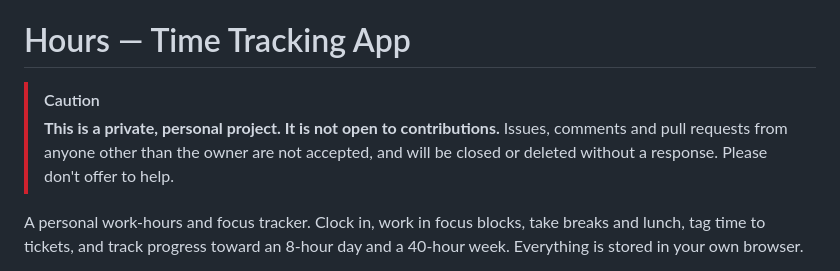
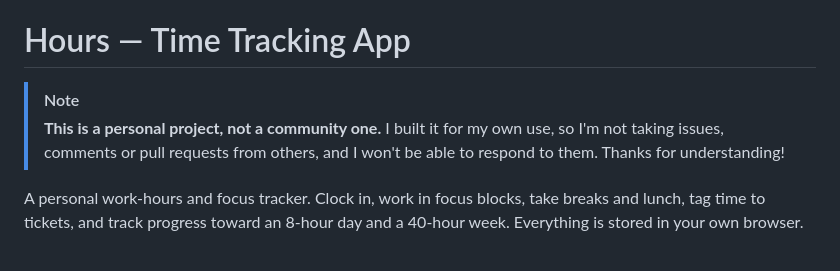
Before and after one commit to proindustries/Time-Tracking, a Markdown page: README.md, the part around the change. GitHub-like rendering.

Commit message:
[Claude] #18: soften the README notice
Swap the red Caution callout for a blue Note with friendlier wording:
explains it's built for personal use, that outside issues/comments/PRs
aren't taken and won't get a response, and thanks the reader.

Co-Authored-By: Claude Opus 5.5 <noreply@anthropic.com>
Claude-Session: https://claude.ai/code/session_01Pk1JHbptrNZm1b7QiArhdd

```diff
--- a/README.md
+++ b/README.md
@@ -1,8 +1,7 @@
 # Hours — Time Tracking App
 
-> [!CAUTION]
-> **This is a private, personal project. It is not open to contributions.**
-> Issues, comments and pull requests from anyone other than the owner are not accepted, and will be closed or deleted without a response. Please don't offer to help.
+> [!NOTE]
+> **This is a personal project, not a community one.** I built it for my own use, so I'm not taking issues, comments or pull requests from others, and I won't be able to respond to them. Thanks for understanding!
 
 A personal work-hours and focus tracker. Clock in, work in focus blocks, take breaks and lunch, tag time to tickets, and track progress toward an 8-hour day and a 40-hour week. Everything is stored in your own browser.
 
```
